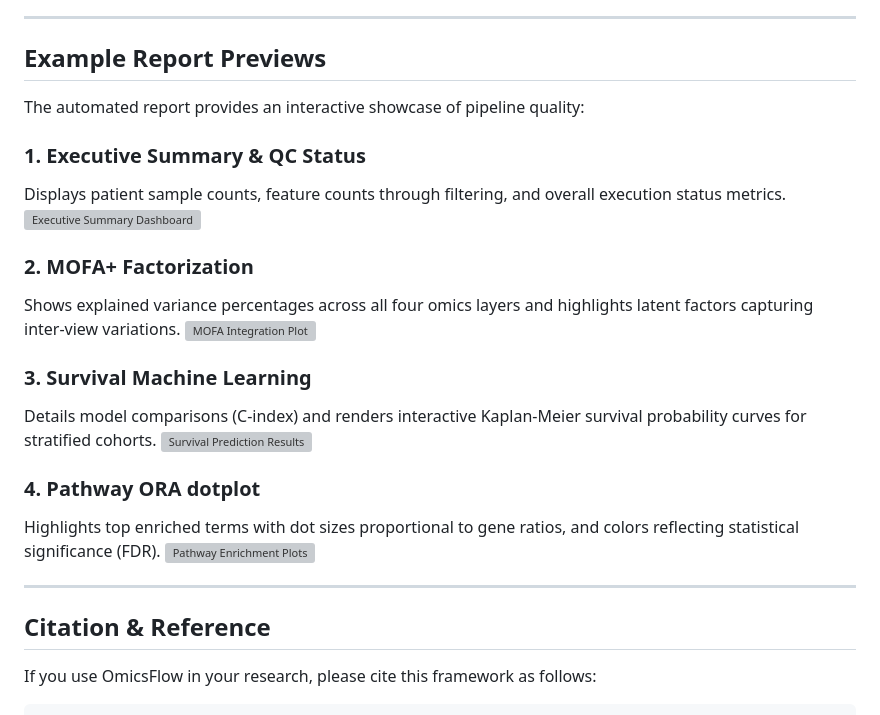
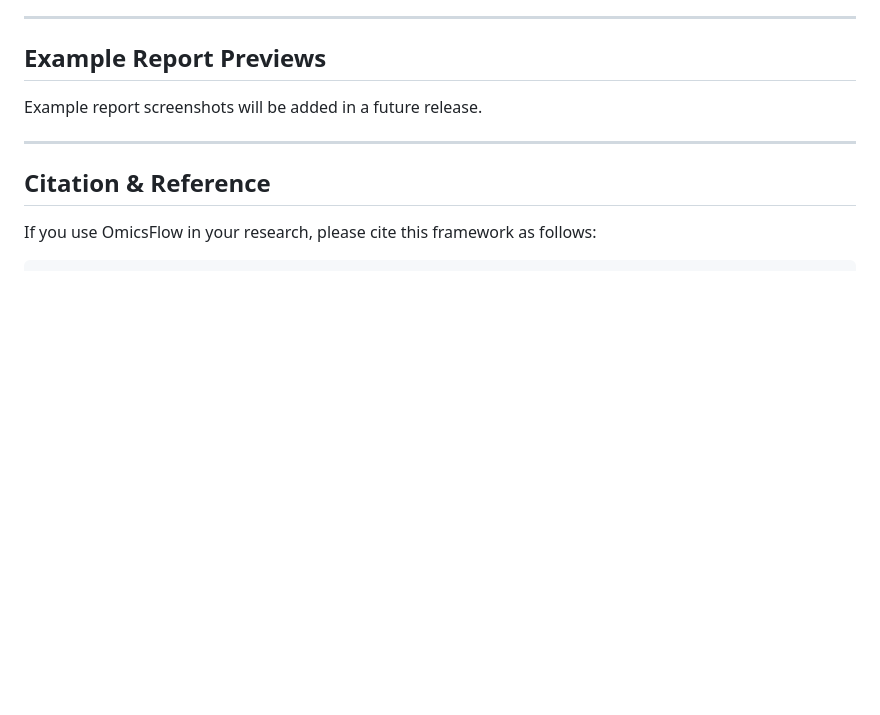
Before and after one commit to Abdullah-I-Ali/OmicsFlow, a Markdown page: README.md, the part around the change. Drawn GitHub-style; blank space fills up the shorter version; grey boxes are pictures that could not be loaded.

Commit message:
Fix README preview section

```diff
--- a/README.md
+++ b/README.md
@@ -192,23 +192,7 @@ OmicsFlow v1.0.0 enforces strict computational reproducibility:
 
 ## Example Report Previews
 
-The automated report provides an interactive showcase of pipeline quality:
-
-### 1. Executive Summary & QC Status
-Displays patient sample counts, feature counts through filtering, and overall execution status metrics.
-![Executive Summary Dashboard](assets/preview_executive_summary.png)
-
-### 2. MOFA+ Factorization
-Shows explained variance percentages across all four omics layers and highlights latent factors capturing inter-view variations.
-![MOFA Integration Plot](assets/preview_mofa_integration.png)
-
-### 3. Survival Machine Learning
-Details model comparisons (C-index) and renders interactive Kaplan-Meier survival probability curves for stratified cohorts.
-![Survival Prediction Results](assets/preview_ml_results.png)
-
-### 4. Pathway ORA dotplot
-Highlights top enriched terms with dot sizes proportional to gene ratios, and colors reflecting statistical significance (FDR).
-![Pathway Enrichment Plots](assets/preview_pathway_enrichment.png)
+Example report screenshots will be added in a future release.
 
 ---
 
```
